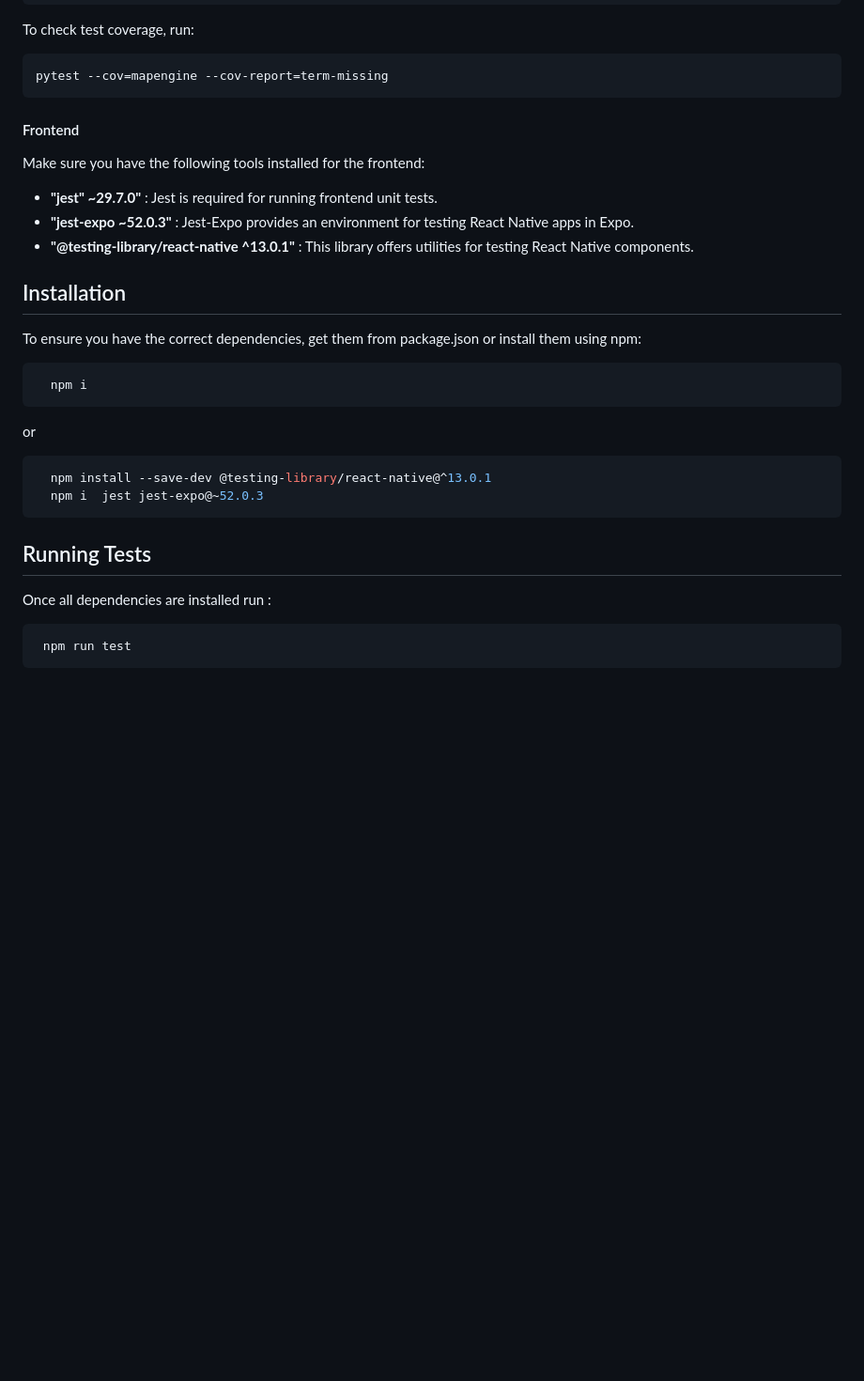
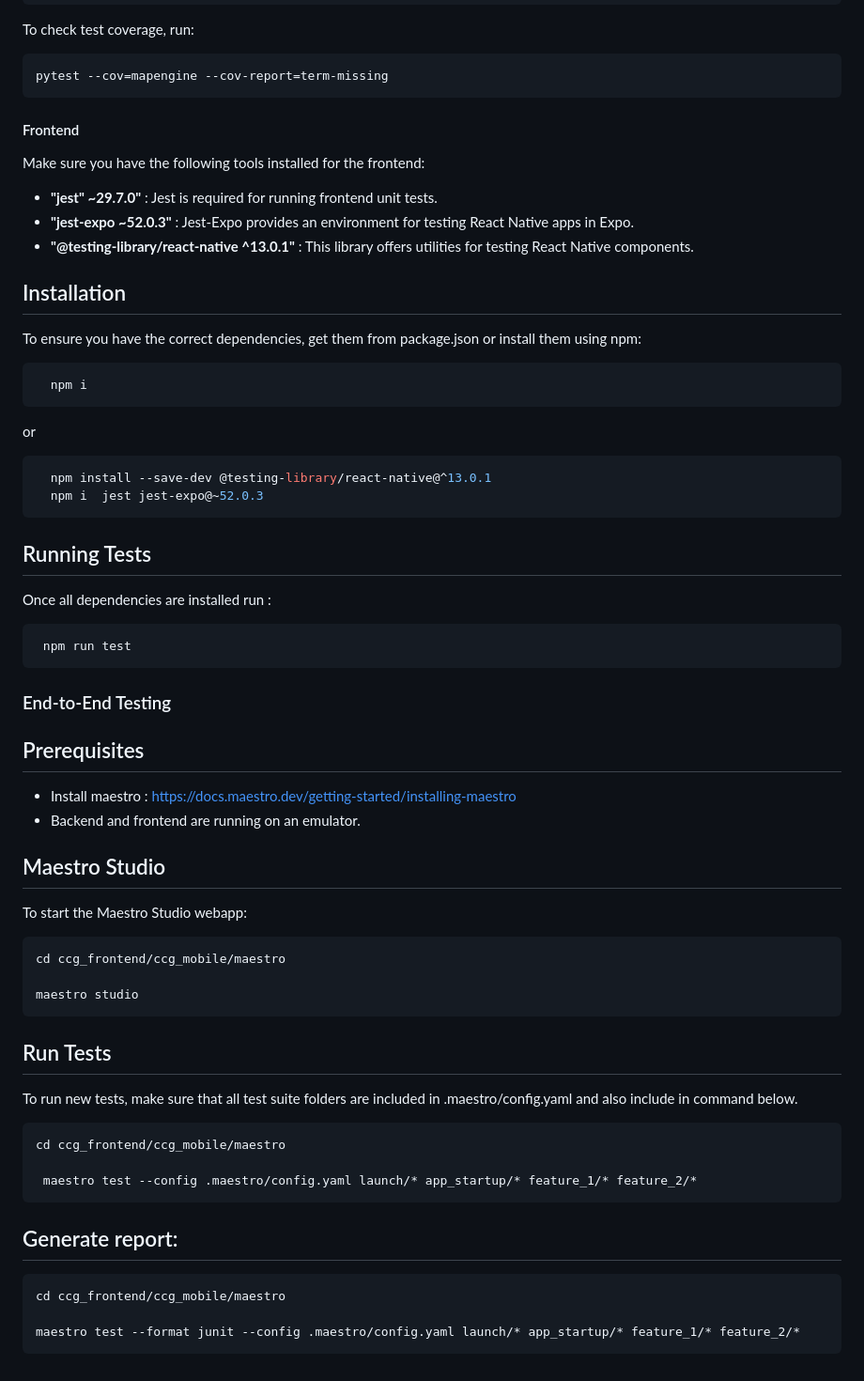
Before and after one commit to kaoutarell/Concordia_Campus_Guide, a Markdown page: README.md, the part around one of its changes. Shown at 94% size. GitHub-like rendering; blank space fills up the shorter version.

Commit message:
update readme - maestro

````diff
--- a/README.md
+++ b/README.md
@@ -242,8 +246,8 @@ To check test coverage, run:
 pytest --cov=mapengine --cov-report=term-missing
 ```
 
+#### Frontend
 
-#### Frontend
 Make sure you have the following tools installed for the frontend:
 
 - **"jest" ~29.7.0"** : Jest is required for running frontend unit tests.
@@ -252,17 +256,19 @@ Make sure you have the following tools installed for the frontend:
 
 ## Installation
 
-To ensure you have the correct dependencies,  get them from package.json or install them using npm:
+To ensure you have the correct dependencies, get them from package.json or install them using npm:
 
 ```bash
   npm i
 ```
+
 or
 
 ```bash
   npm install --save-dev @testing-library/react-native@^13.0.1
   npm i  jest jest-expo@~52.0.3
 ```
+
 ## Running Tests
 
 Once all dependencies are installed run :
@@ -270,3 +276,38 @@ Once all dependencies are installed run :
 ```bash
  npm run test
 ```
+
+### End-to-End Testing
+
+## Prerequisites
+
+- Install maestro : https://docs.maestro.dev/getting-started/installing-maestro
+- Backend and frontend are running on an emulator.
+
+## Maestro Studio
+
+To start the Maestro Studio webapp:
+
+```bash
+cd ccg_frontend/ccg_mobile/maestro
+
+maestro studio
+```
+
+## Run Tests
+
+To run new tests, make sure that all test suite folders are included in .maestro/config.yaml and also include in command below.
+
+```bash
+cd ccg_frontend/ccg_mobile/maestro
+
+ maestro test --config .maestro/config.yaml launch/* app_startup/* feature_1/* feature_2/*
+```
+
+## Generate report:
+
+```bash
+cd ccg_frontend/ccg_mobile/maestro
+
+maestro test --format junit --config .maestro/config.yaml launch/* app_startup/* feature_1/* feature_2/*
+```
````
Also changed, not shown: other parts of README.md (+9 -5 lines).
